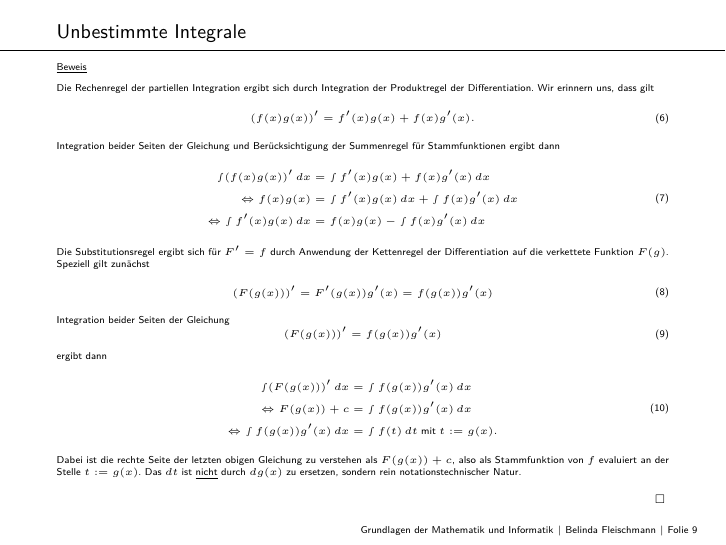
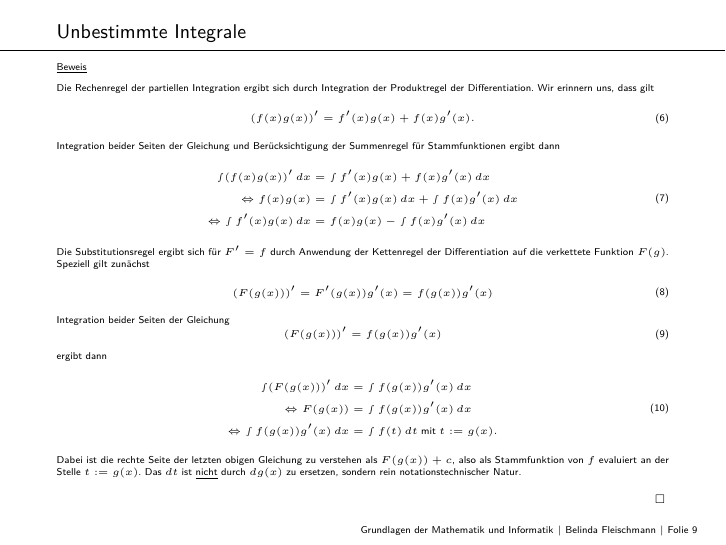
Before and after one commit to belindamef/mathe-vorkurs-22, an R Markdown document (6_Integralrechnung/6_Integralrechnung.Rmd): page 9 of 28. Rendered offline with R 4.5, knitr and Pandoc, then LaTeX, with nearby package versions; some code elsewhere in the file could not run offline.

Commit message:
Fix typo in Beweis Substitutionsregel

```diff
--- a/6_Integralrechnung/6_Integralrechnung.Rmd
+++ b/6_Integralrechnung/6_Integralrechnung.Rmd
@@ -225,7 +225,7 @@ ergibt dann
 \begin{split}
 \smallint (F(g(x)))' \,dx  & = \smallint f(g(x))g'(x) \,dx				\\
 \Leftrightarrow
-F(g(x)) + c & = \smallint f(g(x))g'(x) \,dx								\\
+F(g(x)) & = \smallint f(g(x))g'(x) \,dx								\\
 \Leftrightarrow
 \smallint f(g(x))g'(x) \,dx & = \smallint f(t)\,dt  \mbox{ mit } t := g(x).
 \end{split}
```
